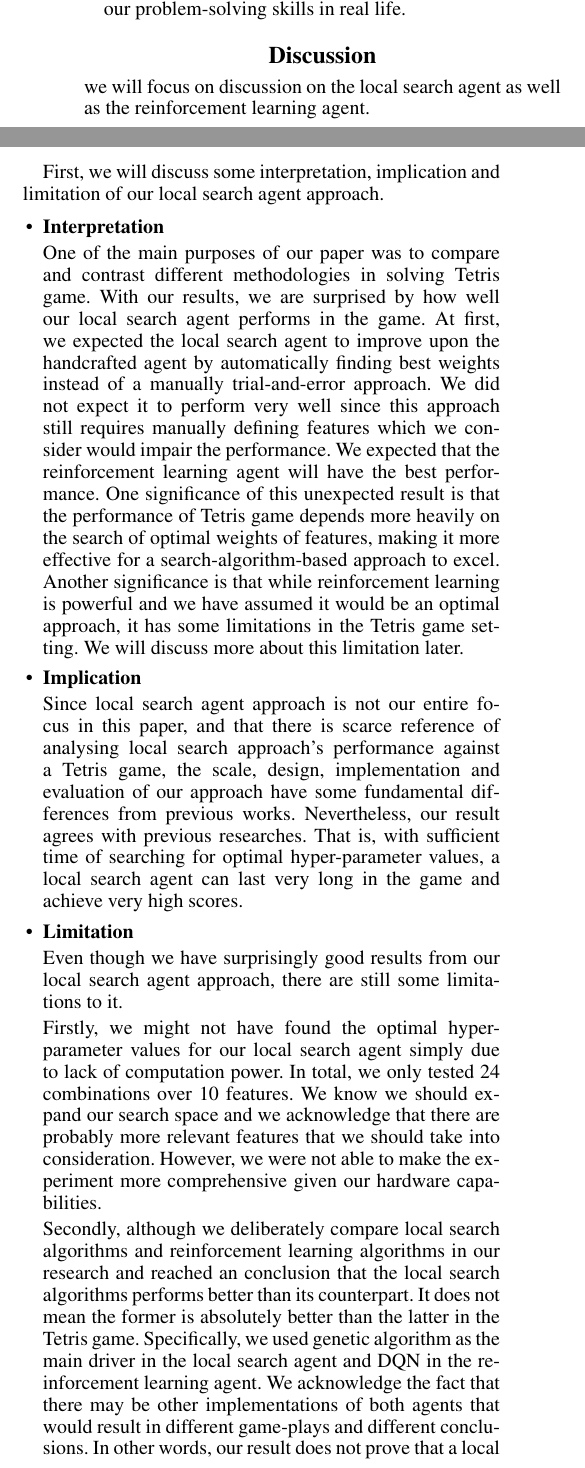
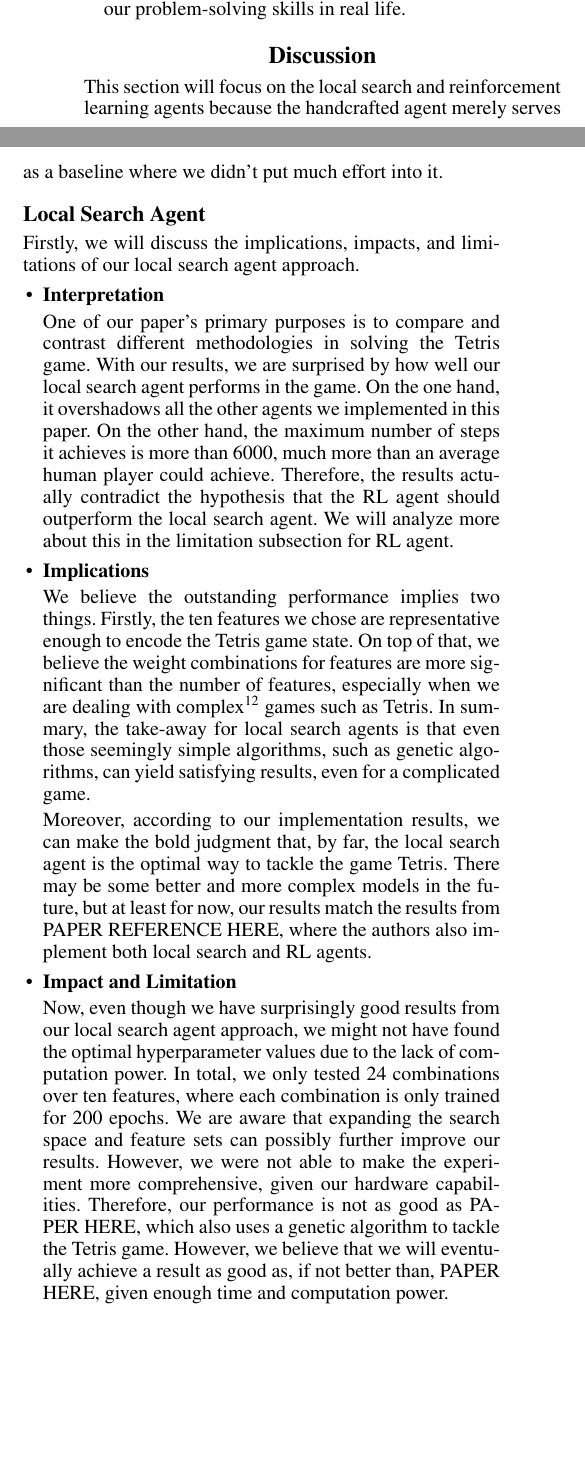
Before and after one commit to shuheng-cao/CS486GroupProject, a LaTeX paper (Report/report.tex): two parts of the columns of page 14 of 18, joined at a grey line, cut so that both start at the same text, the shorter picture padded with empty space. Compiled offline with pdfLaTeX.

Commit message:
modify local search agent results

```diff
--- a/Report/report.tex
+++ b/Report/report.tex
@@ -864,26 +864,25 @@ Second, during the lengthy training process, we also learned the drawbacks of th
 % The {\it Discussion} section ($\sim$1 pages) describes (a) the implications of your results, and (b) the impact and the limitations of your approach.
 
 % For the results, describe how a reader should interpret them.  Try to form concise take-away messages for the reader.  For your approach, describe the extent to which your approach helps to solve the problem.  Describe any limitations of your approach.  If possible, compare your results and your approach to that of prior work.
-we will focus on discussion on the local search agent as well as the reinforcement learning agent.
+This section will focus on the local search and reinforcement learning agents because the handcrafted agent merely serves as a baseline where we didn't put much effort into it.
 
-First, we will discuss some interpretation, implication and limitation of our local search agent approach.
+\subsection{Local Search Agent}
+Firstly, we will discuss the implications, impacts, and limitations of our local search agent approach.
+\begin{itemize}
+\item \textbf{Interpretation}
 
-\begin{itemize}
-    \item \textbf{Interpretation}
+One of our paper's primary purposes is to compare and contrast different methodologies in solving the Tetris game. With our results, we are surprised by how well our local search agent performs in the game. On the one hand, it overshadows all the other agents we implemented in this paper. On the other hand, the maximum number of steps it achieves is more than 6000, much more than an average human player could achieve. Therefore, the results actually contradict the hypothesis that the RL agent should outperform the local search agent. We will analyze more about this in the limitation subsection for RL agent.
 
-    One of the main purposes of our paper was to compare and contrast different methodologies in solving Tetris game. With our results, we are surprised by how well our local search agent performs in the game. At first, we expected the local search agent to improve upon the handcrafted agent by automatically finding best weights instead of a manually trial-and-error approach. We did not expect it to perform very well since this approach still requires manually defining features which we consider would impair the performance. We expected that the reinforcement learning agent will have the best performance. One significance of this unexpected result is that the performance of Tetris game depends more heavily on the search of optimal weights of features, making it more effective for a search-algorithm-based approach to excel. Another significance is that while reinforcement learning is powerful and we have assumed it would be an optimal approach, it has some limitations in the Tetris game setting. We will discuss more about this limitation later.
+\item \textbf{Implications}
 
-    \item \textbf{Implication}
+We believe the outstanding performance implies two things. Firstly, the ten features we chose are representative enough to encode the Tetris game state. On top of that, we believe the weight combinations for features are more significant than the number of features, especially when we are dealing with complex\footnote{Here the complexity refers to the number of game states, and in the case of Tetris, we have $10^{60}$ possible states.} games such as Tetris. In summary, the take-away for local search agents is that even those seemingly simple algorithms, such as genetic algorithms, can yield satisfying results, even for a complicated game.
 
-    Since local search agent approach is not our entire focus in this paper, and that there is scarce reference of analysing local search approach's performance against a Tetris game, the scale, design, implementation and evaluation of our approach have some fundamental differences from previous works. Nevertheless, our result agrees with previous researches. That is, with sufficient time of searching for optimal hyper-parameter values, a local search agent can last very long in the game and achieve very high scores.
+Moreover, according to our implementation results, we can make the bold judgment that, by far, the local search agent is the optimal way to tackle the game Tetris. There may be some better and more complex models in the future, but at least for now, our results match the results from PAPER REFERENCE HERE, where the authors also implement both local search and RL agents.
 
-    \item \textbf{Limitation}
 
-    Even though we have surprisingly good results from our local search agent approach, there are still some limitations to it.
+\item \textbf{Impact and Limitation}
 
-    Firstly, we might not have found the optimal hyper-parameter values for our local search agent simply due to lack of computation power. In total, we only tested 24 combinations over 10 features. We know we should expand our search space and we acknowledge that there are probably more relevant features that we should take into consideration. However, we were not able to make the experiment more comprehensive given our hardware capabilities.
-
-    Secondly, although we deliberately compare local search algorithms and reinforcement learning algorithms in our research and reached an conclusion that the local search algorithms performs better than its counterpart. It does not mean the former is absolutely better than the latter in the Tetris game. Specifically, we used genetic algorithm as the main driver in the local search agent and DQN in the reinforcement learning agent. We acknowledge the fact that there may be other implementations of both agents that would result in different game-plays and different conclusions. In other words, our result does not prove that a local search agent will always perform better than a reinforcement learning agent in the game of Tetris.
+  Now, even though we have surprisingly good results from our local search agent approach, we might not have found the optimal hyperparameter values due to the lack of computation power. In total, we only tested 24 combinations over ten features, where each combination is only trained for 200 epochs. We are aware that expanding the search space and feature sets can possibly further improve our results. However, we were not able to make the experiment more comprehensive, given our hardware capabilities. Therefore, our performance is not as good as PAPER HERE, which also uses a genetic algorithm to tackle the Tetris game. However, we believe that we will eventually achieve a result as good as, if not better than, PAPER HERE, given enough time and computation power.
 \end{itemize}
 
 
```
Also changed, not shown: Report/report.pdf.
